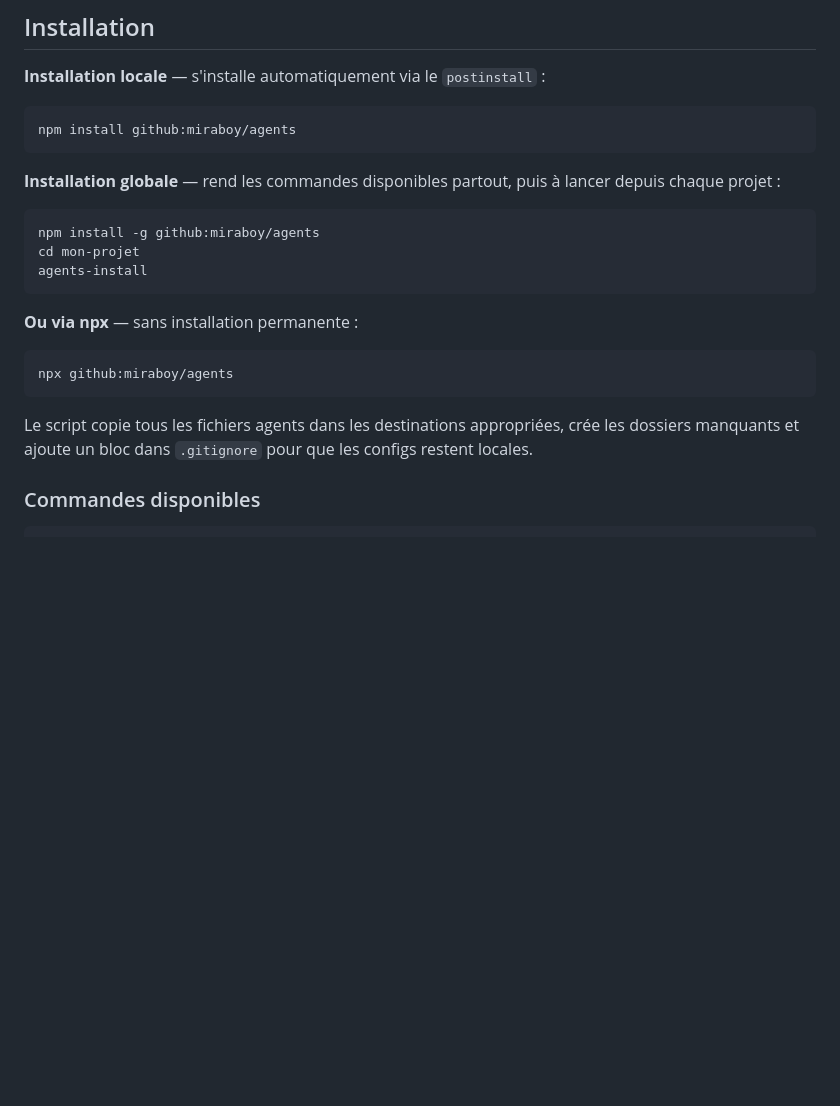
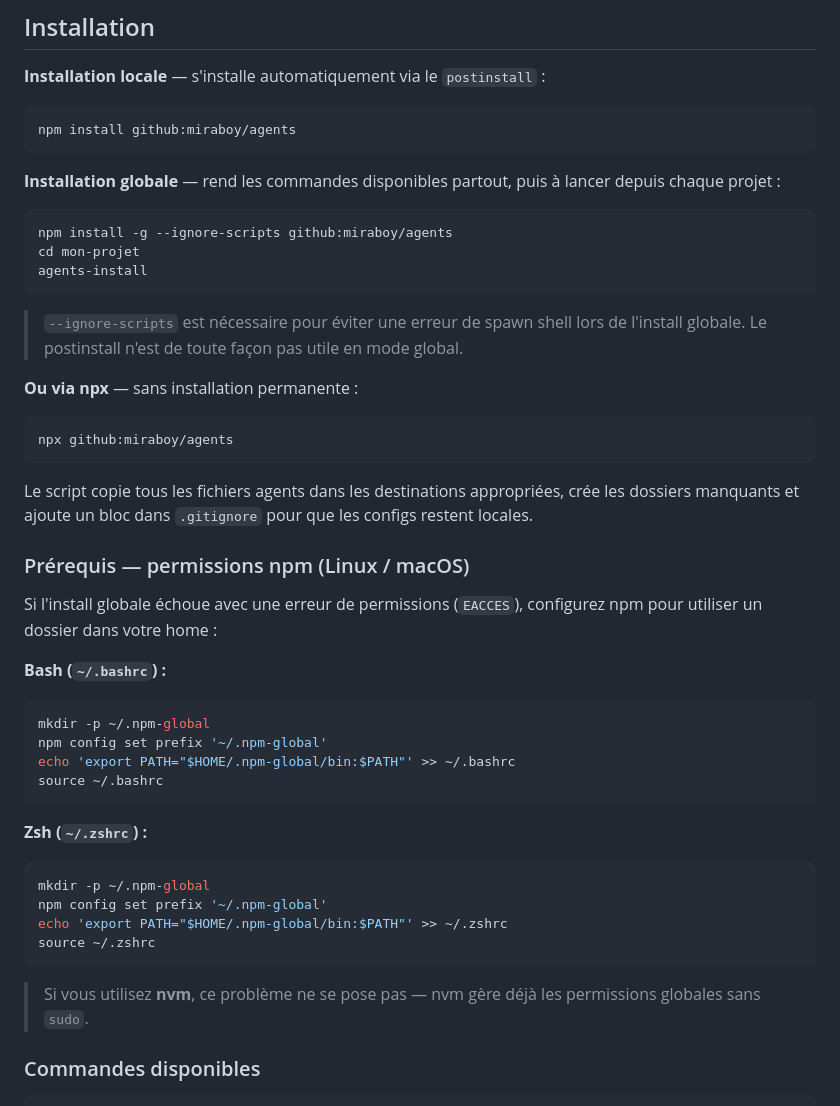
Before and after one commit to miraboy/agents, a Markdown page: README.md, the part around the change. Rendered like a GitHub page; blank space fills up the shorter version.

Commit message:
feat: update README.md with global installation instructions and npm permissions setup for Linux/macOS

````diff
--- a/README.md
+++ b/README.md
@@ -35,10 +35,12 @@ npm install github:miraboy/agents
 **Installation globale** — rend les commandes disponibles partout, puis à lancer depuis chaque projet :
 
 ```bash
-npm install -g github:miraboy/agents
+npm install -g --ignore-scripts github:miraboy/agents
 cd mon-projet
 agents-install
 ```
+
+> `--ignore-scripts` est nécessaire pour éviter une erreur de spawn shell lors de l'install globale. Le postinstall n'est de toute façon pas utile en mode global.
 
 **Ou via npx** — sans installation permanente :
 
@@ -47,6 +49,28 @@ npx github:miraboy/agents
 ```
 
 Le script copie tous les fichiers agents dans les destinations appropriées, crée les dossiers manquants et ajoute un bloc dans `.gitignore` pour que les configs restent locales.
+
+### Prérequis — permissions npm (Linux / macOS)
+
+Si l'install globale échoue avec une erreur de permissions (`EACCES`), configurez npm pour utiliser un dossier dans votre home :
+
+**Bash (`~/.bashrc`) :**
+```bash
+mkdir -p ~/.npm-global
+npm config set prefix '~/.npm-global'
+echo 'export PATH="$HOME/.npm-global/bin:$PATH"' >> ~/.bashrc
+source ~/.bashrc
+```
+
+**Zsh (`~/.zshrc`) :**
+```bash
+mkdir -p ~/.npm-global
+npm config set prefix '~/.npm-global'
+echo 'export PATH="$HOME/.npm-global/bin:$PATH"' >> ~/.zshrc
+source ~/.zshrc
+```
+
+> Si vous utilisez **nvm**, ce problème ne se pose pas — nvm gère déjà les permissions globales sans `sudo`.
 
 ### Commandes disponibles
 
````
